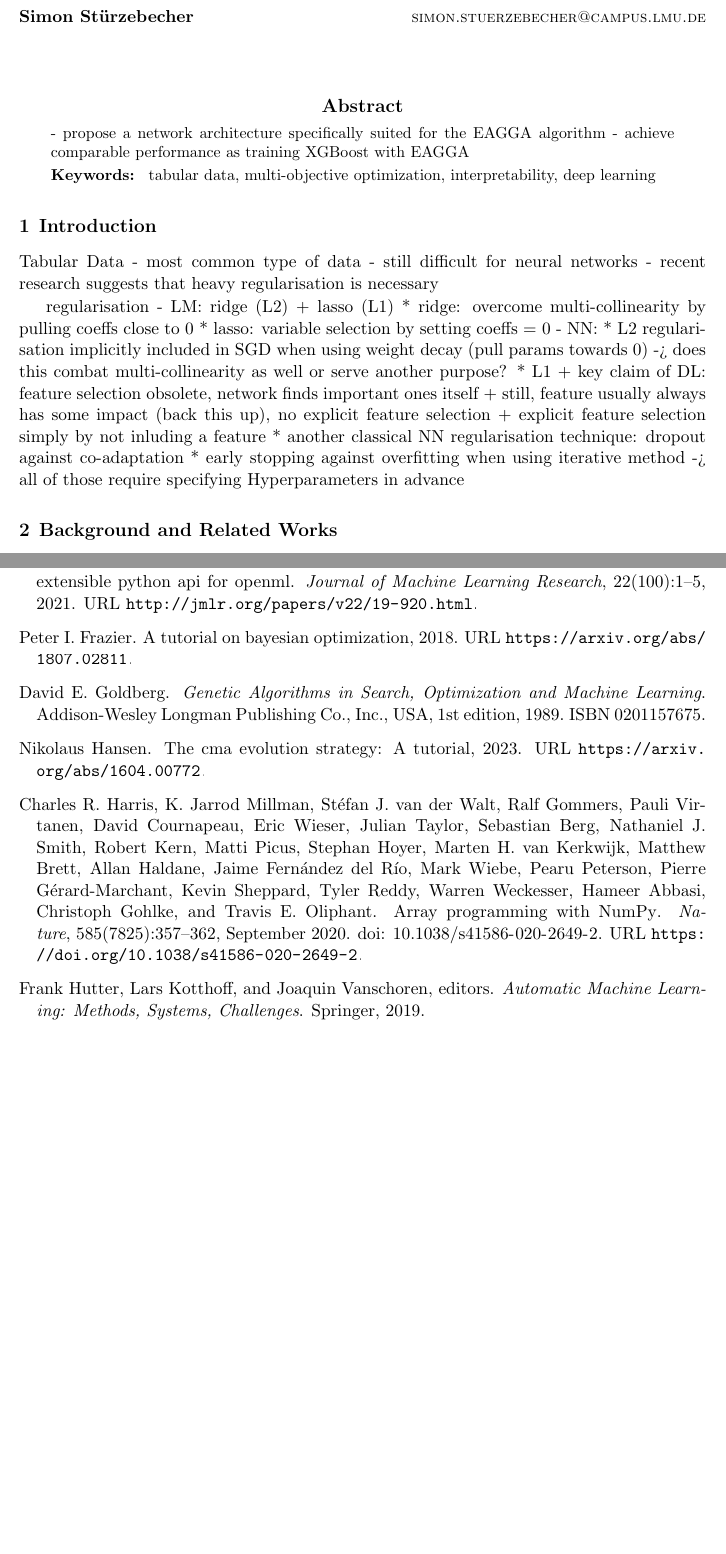
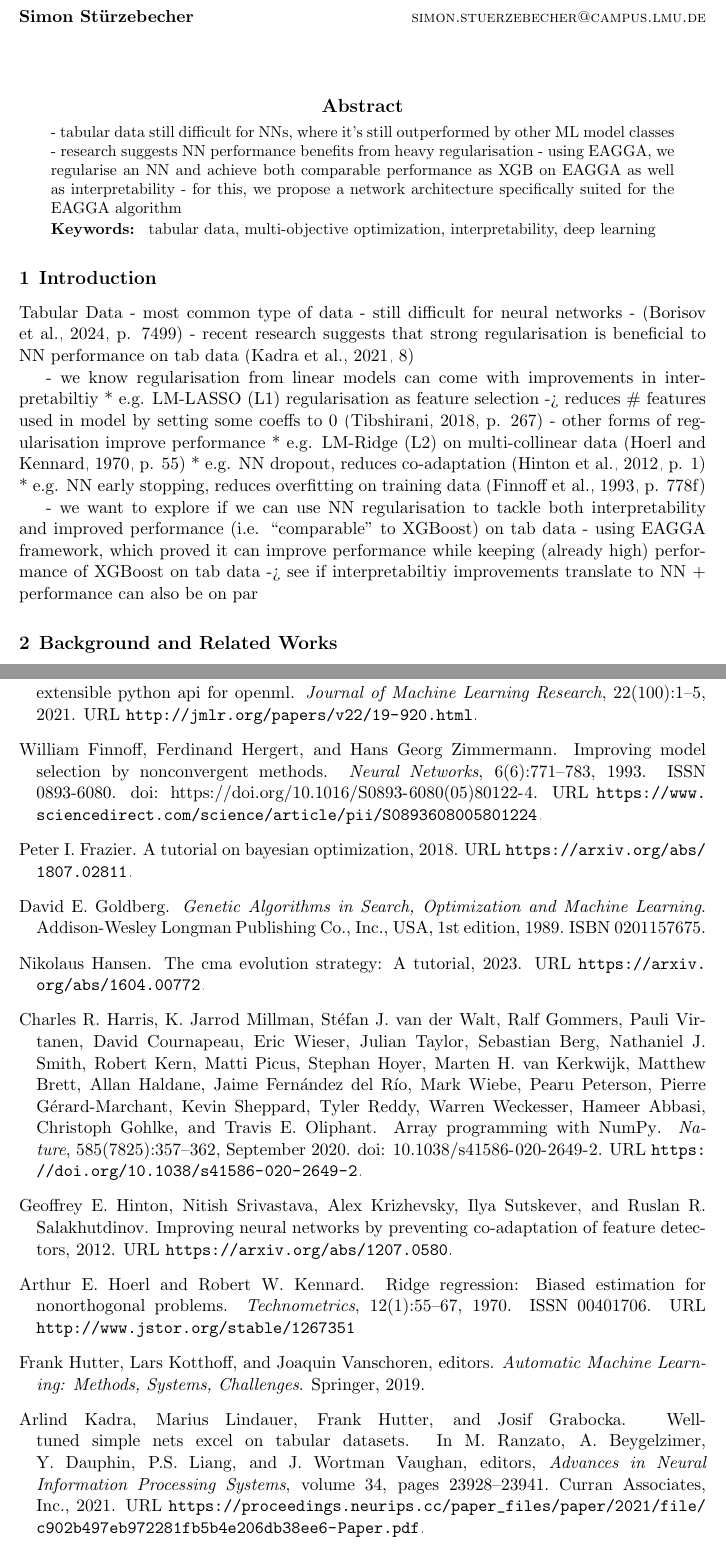
Before and after one commit to simon29st/ws2425-tab-ml, a LaTeX paper (paper/main.tex, which reads paper/references.bib): two parts of pages 1 and 16 of 18, joined at a grey line, cut so that both start at the same text, the shorter picture padded with empty space. Compiled offline with pdfLaTeX.

Commit message:
introduction bullets

```diff
--- a/paper/main.tex
+++ b/paper/main.tex
@@ -56,8 +56,10 @@
 
 \begin{abstract}%   <- trailing '%' for backward compatibility of .sty file
 %\blindtext
-- propose a network architecture specifically suited for the EAGGA algorithm
-- achieve comparable performance as training XGBoost with EAGGA
+- tabular data still difficult for NNs, where it's still outperformed by other ML model classes
+- research suggests NN performance benefits from heavy regularisation
+- using EAGGA, we regularise an NN and achieve both comparable performance as XGB on EAGGA as well as interpretability
+- for this, we propose a network architecture specifically suited for the EAGGA algorithm
 \end{abstract}
 
 \begin{keywords}
@@ -67,22 +69,21 @@
 \section{Introduction}
 Tabular Data
 - most common type of data
-- still difficult for neural networks  % TODO: reference, or better only in introduction
-- recent research suggests that heavy regularisation is necessary  % TODO: reference, or better only in introduction
+- still difficult for neural networks
+- \citep[p. 7499]{Borisov_2024}
+- recent research suggests that strong regularisation is beneficial to NN performance on tab data \citep[8]{NEURIPS2021_c902b497}
 
-regularisation
-- LM: ridge (L2) + lasso (L1)
-  * ridge: overcome multi-collinearity by pulling coeffs close to 0
-  * lasso: variable selection by setting coeffs = 0
-- NN:
-  * L2 regularisation implicitly included in SGD when using weight decay (pull params towards 0) -> does this combat multi-collinearity as well or serve another purpose?
-  * L1
-    + key claim of DL: feature selection obsolete, network finds important ones itself
-    + still, feature usually always has some impact (back this up), no explicit feature selection
-    + explicit feature selection simply by not inluding a feature
-  * another classical NN regularisation technique: dropout against co-adaptation
-  * early stopping against overfitting when using iterative method
--> all of those require specifying Hyperparameters in advance
+- we know regularisation from linear models can come with improvements in interpretabiltiy
+  * e.g. LM-LASSO (L1) regularisation as feature selection -> reduces \# features used in model by setting some coeffs to 0 \citep[p. 267]{lasso}
+- other forms of regularisation improve performance
+  * e.g. LM-Ridge (L2) on multi-collinear data \citep[p. 55]{ridge}  % TODO: mention in "extension" section that L2 is implemented via weight decay
+  * e.g. NN dropout, reduces co-adaptation \citep[p. 1]{hinton2012improvingneuralnetworkspreventing}
+  * e.g. NN early stopping, reduces overfitting on training data \citep[p. 778f]{early_stopping}
+
+- we want to explore if we can use NN regularisation to tackle both interpretability and improved performance (i.e. ``comparable'' to XGBoost) on tab data
+- using EAGGA framework, which proved it can improve performance while keeping (already high) performance of XGBoost on tab data -> see if interpretabiltiy
+  improvements translate to NN + performance can also be on par
+
 
 %\blindmathpaper
 
--- a/paper/references.bib
+++ b/paper/references.bib
@@ -18,3 +16,17 @@
   location = {Lisbon, Portugal},
   series = {GECCO '23}
 }
+
+
+% [1 Introduction]
+
+@inproceedings{NEURIPS2021_c902b497,
+ author = {Kadra, Arlind and Lindauer, Marius and Hutter, Frank and Grabocka, Josif},
+ booktitle = {Advances in Neural Information Processing Systems},
+ editor = {M. Ranzato and A. Beygelzimer and Y. Dauphin and P.S. Liang and J. Wortman Vaughan},
+ pages = {23928--23941},
+ publisher = {Curran Associates, Inc.},
+ title = {Well-tuned Simple Nets Excel on Tabular Datasets},
+ url = {https://proceedings.neurips.cc/paper_files/paper/2021/file/c902b497eb972281fb5b4e206db38ee6-Paper.pdf},
+ volume = {34},
+ year = {2021}
@@ -20,0 +41,4 @@
+  number = {1},
+  pages = {267-288},
+  year = {2018},
+  month = {12},
@@ -20,0 +52,13 @@
+@article{ridge,
+ ISSN = {00401706},
+ URL = {http://www.jstor.org/stable/1267351},
+ abstract = {In multiple regression it is shown that parameter estimates based on minimum residual sum of squares have a high probability of being unsatisfactory, if not incorrect, if the prediction vectors are not orthogonal. Proposed is an estimation procedure based on adding small positive quantities to the diagonal of X′X. Introduced is the ridge trace, a method for showing in two dimensions the effects of nonorthogonality. It is then shown how to augment X′X to obtain biased estimates with smaller mean square error.},
+ author = {Arthur E. Hoerl and Robert W. Kennard},
+ journal = {Technometrics},
+ number = {1},
+ pages = {55--67},
+ publisher = {[Taylor & Francis, Ltd., American Statistical Association, American Society for Quality]},
+ title = {Ridge Regression: Biased Estimation for Nonorthogonal Problems},
+ urldate = {2025-03-13},
+ volume = {12},
+ year = {1970}
@@ -21,3 +72,26 @@
+  year={2012},
+  eprint={1207.0580},
+  archivePrefix={arXiv},
+  primaryClass={cs.NE},
+  url={https://arxiv.org/abs/1207.0580},
+}
+
+
+@article{early_stopping,
+  title = {Improving model selection by nonconvergent methods},
+  journal = {Neural Networks},
+  volume = {6},
+  number = {6},
+  pages = {771-783},
+  year = {1993},
+  issn = {0893-6080},
+  doi = {https://doi.org/10.1016/S0893-6080(05)80122-4},
+  url = {https://www.sciencedirect.com/science/article/pii/S0893608005801224},
+  author = {William Finnoff and Ferdinand Hergert and Hans Georg Zimmermann},
+  keywords = {Model selection, Generalization, Weight pruning, Penalty terms, Cross-validation, Nonconvergent training, Dynamic topology modifications},
+  abstract = {Many techniques for model selection in the field of neural networks correspond to well established statistical methods. For example, architecture modifications based on test variables calculated after convergence of the training process can be viewed as part of a hypothesis testing search, and the use of complexity penalty terms is essentially a type of regularization or biased regression. The method of “stopped” or “cross-validation” training, on the other hand, in which an oversized network is trained until the error on a further validation set of examples deteriorates, then training is stopped, is a true innovation since model selection doesn't require convergence of the training process. Here, the training process is used to perform a directed search of the parameter space for a model which doesn't overfit the data and thus demonstrates superior generalization performance. In this paper we show that this performance can be significantly enhanced by expanding the “nonconvergent method” of stopped training to include dynamic topology modifications (dynamic weight pruning) and modified complexity penalty term methods in which the weighting of the penalty term is adjusted during the training process. On an extensive sequence of simulation examples we demonstrate the general superiority of the “extended” nonconvergent methods compared to classical penalty term methods, simple stopped training, and methods which only vary the number of hidden units.}
+}
+
 
 
 % [2 Background and Related Work]
```
Also changed, not shown: paper/main.pdf, paper/main.tex (2 more changed lines), paper/references.bib (24 more changed lines).
